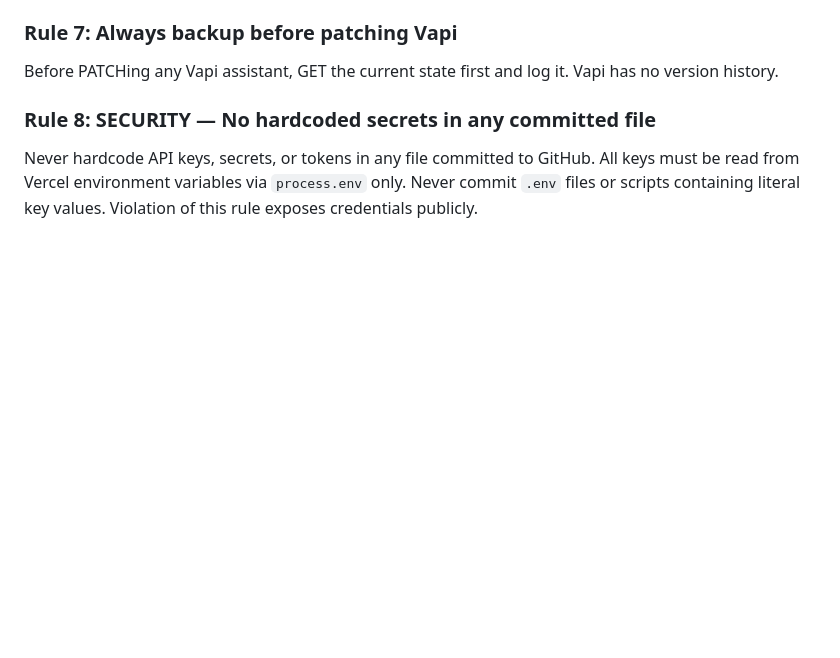
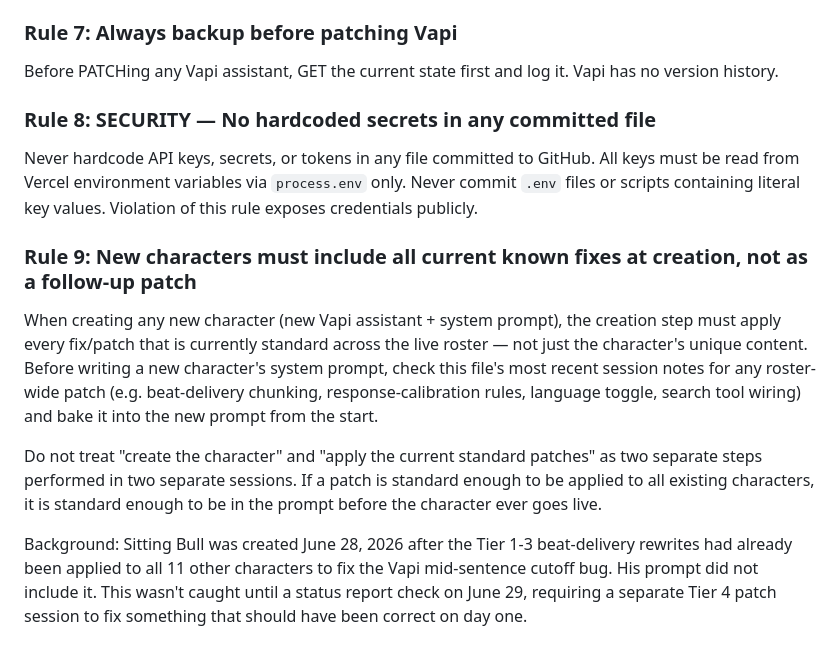
Before and after one commit to azzouley/talkwithicons, a Markdown page: CLAUDE.md, the part around the change. GitHub-like rendering; blank space fills up the shorter version.

Commit message:
Add Rule 9 to CLAUDE.md: new characters must include current standard patches at creation
Co-Authored-By: Claude Sonnet 4.6 <noreply@anthropic.com>

```diff
--- a/CLAUDE.md
+++ b/CLAUDE.md
@@ -290,3 +290,10 @@ Before PATCHing any Vapi assistant, GET the current state first and log it. Vapi
 
 ### Rule 8: SECURITY — No hardcoded secrets in any committed file
 Never hardcode API keys, secrets, or tokens in any file committed to GitHub. All keys must be read from Vercel environment variables via `process.env` only. Never commit `.env` files or scripts containing literal key values. Violation of this rule exposes credentials publicly.
+
+### Rule 9: New characters must include all current known fixes at creation, not as a follow-up patch
+When creating any new character (new Vapi assistant + system prompt), the creation step must apply every fix/patch that is currently standard across the live roster — not just the character's unique content. Before writing a new character's system prompt, check this file's most recent session notes for any roster-wide patch (e.g. beat-delivery chunking, response-calibration rules, language toggle, search tool wiring) and bake it into the new prompt from the start.
+
+Do not treat "create the character" and "apply the current standard patches" as two separate steps performed in two separate sessions. If a patch is standard enough to be applied to all existing characters, it is standard enough to be in the prompt before the character ever goes live.
+
+Background: Sitting Bull was created June 28, 2026 after the Tier 1-3 beat-delivery rewrites had already been applied to all 11 other characters to fix the Vapi mid-sentence cutoff bug. His prompt did not include it. This wasn't caught until a status report check on June 29, requiring a separate Tier 4 patch session to fix something that should have been correct on day one.
```
